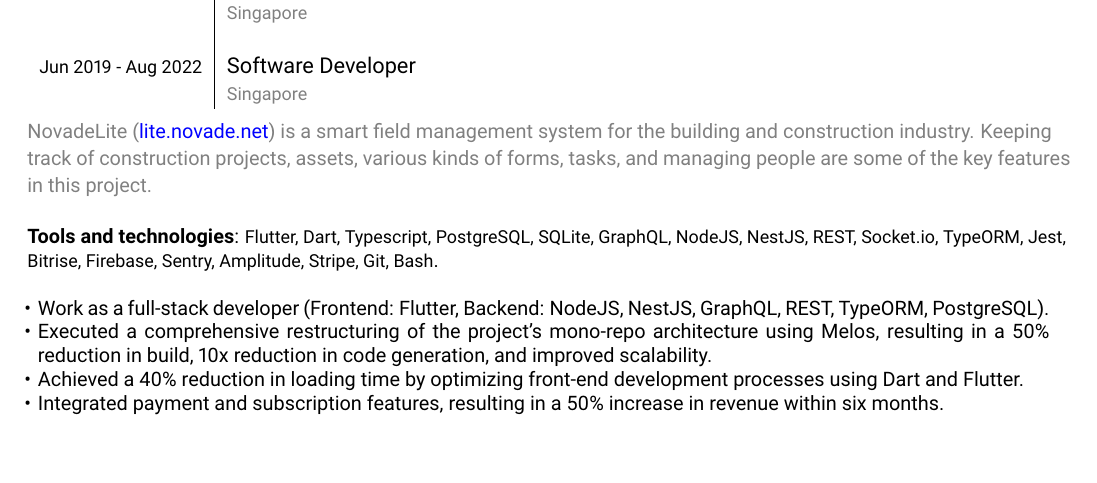
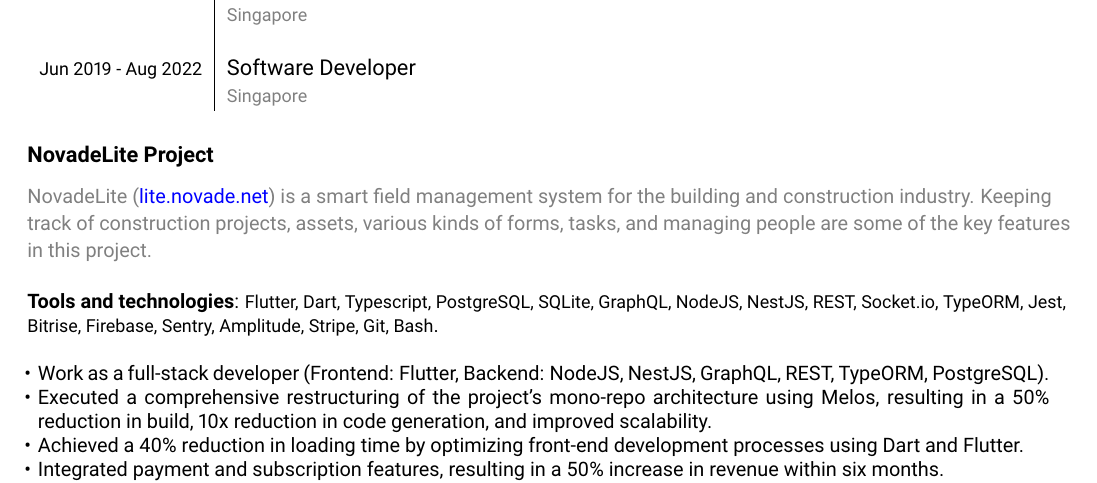
Before and after one commit to ValentinVignal/resume, a LaTeX CV (resume.tex): part of page 1 of 2, cut so that both start at the same text, the shorter picture padded with empty space. Compiled offline with pdfLaTeX.

Commit message:
:lipstick: Add NovadeLite project subsubsection

```diff
--- a/resume.tex
+++ b/resume.tex
@@ -127,7 +126,8 @@
                                      & \textcolor{gray}{\footnotesize{Singapore}} \\
 \end{tabular}
 
-\hspace{2em}
+
+\subsubsection*{NovadeLite Project}
 
 \textcolor{gray}{\small{NovadeLite (\textcolor{blue}{\href{https://lite.novade.net}{lite.novade.net}}) is a smart field management system for the building and construction
     industry. Keeping track of construction projects, assets, various kinds of forms, tasks, and managing people are some
```
Also changed, not shown: resume.pdf, resume.tex (1 more changed lines).
